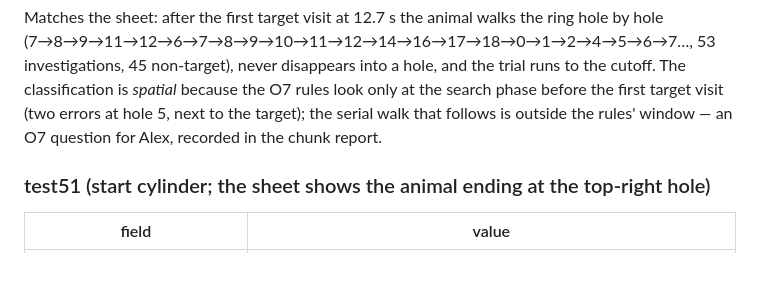
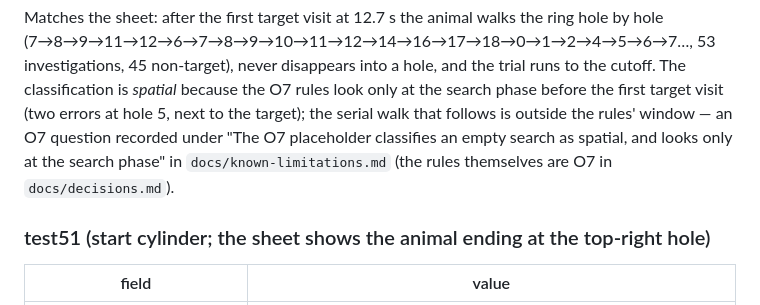
Before and after one commit to alexbastuba/barnestrack, a Markdown page: prototypes/analysis/RESULTS.md, the part around the change. GitHub-like rendering; blank space fills up the shorter version.

Commit message:
Point the results page and known limitations at the repository's own records
Both referred to a chunk report that is not in the repository; they now
point at the matching entry in docs/known-limitations.md and at the O7
decision in docs/decisions.md.

Co-Authored-By: Claude Fable 5.1 <noreply@anthropic.com>
Claude-Session: https://claude.ai/code/session_01XMuWTvtrDPiSJKVCuB8k6u

```diff
--- a/prototypes/analysis/RESULTS.md
+++ b/prototypes/analysis/RESULTS.md
@@ -69,7 +69,9 @@ Matches the sheet: after the first target visit at 12.7 s the animal walks the r
 never disappears into a hole, and the trial runs to the cutoff. The classification is *spatial*
 because the O7 rules look only at the search phase before the first target visit (two errors at
 hole 5, next to the target); the serial walk that follows is outside the rules' window — an O7
-question for Alex, recorded in the chunk report.
+question recorded under "The O7 placeholder classifies an empty search as spatial, and looks only
+at the search phase" in `docs/known-limitations.md` (the rules themselves are O7 in
+`docs/decisions.md`).
 
 ### test51 (start cylinder; the sheet shows the animal ending at the top-right hole)
 
```
Also changed, not shown: docs/known-limitations.md (+1 -1 lines).
